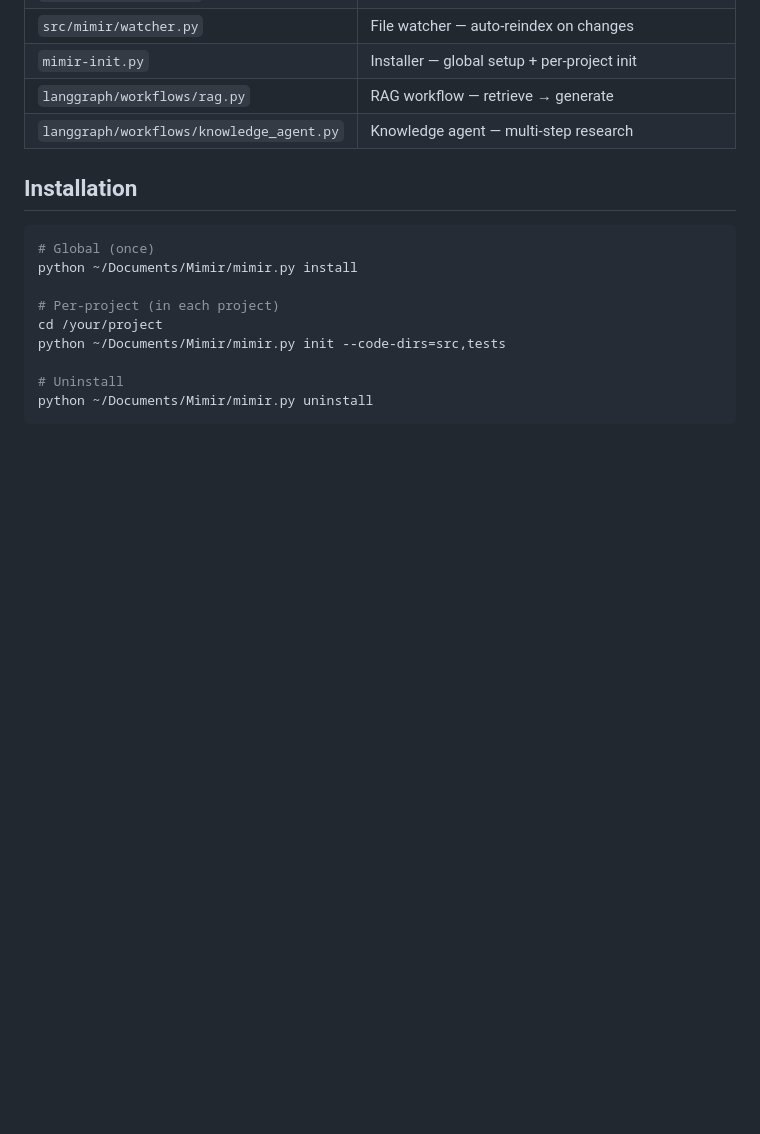
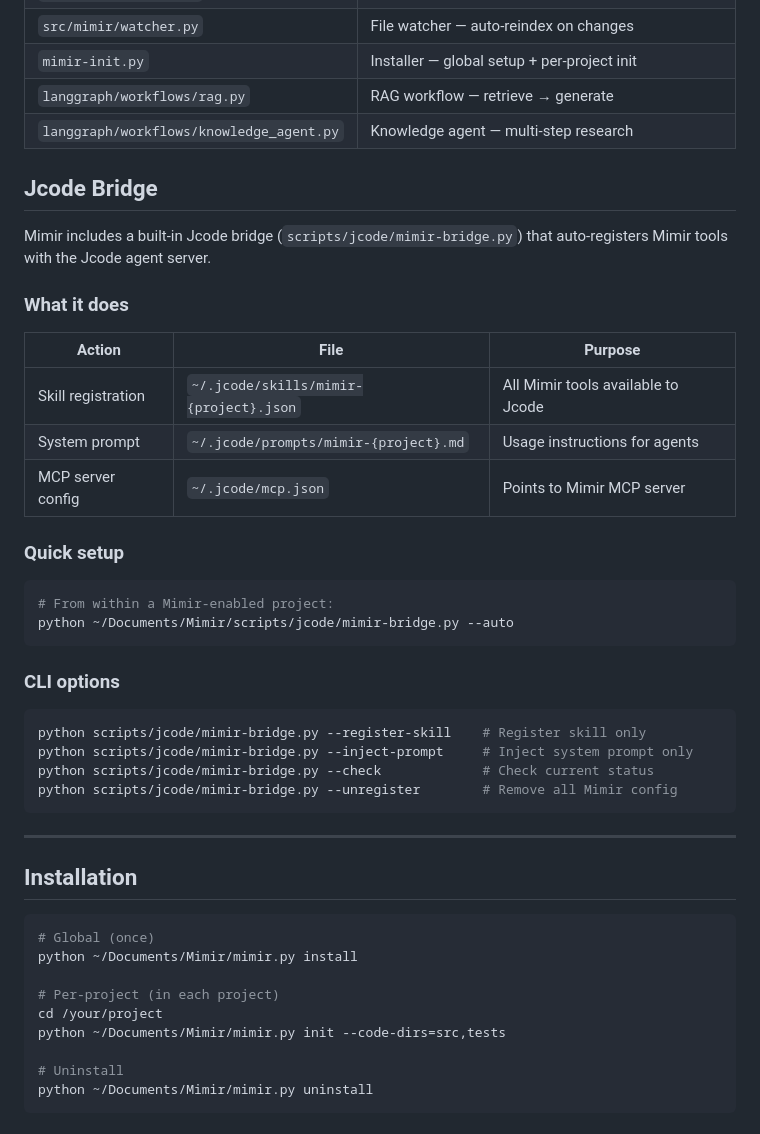
Before and after one commit to ewheels44/Mimir, a Markdown page: AGENTS.md, the part around the change. GitHub-like rendering; blank space fills up the shorter version.

Commit message:
docs: add jcode integration docs to README and AGENTS.md
- Add Jcode integration section to README with quick setup, manual config,
  tool usage examples, and status checking commands
- Add Jcode Bridge section to AGENTS.md documenting the bridge script,
  file mappings, and CLI options
- Update README config example to use new {command, args, env} schema
- Add Jcode to the 'Works with' header

````diff
--- a/AGENTS.md
+++ b/AGENTS.md
@@ -88,6 +88,36 @@ All fields optional. Defaults work for most projects.
 | `langgraph/workflows/rag.py` | RAG workflow — retrieve → generate |
 | `langgraph/workflows/knowledge_agent.py` | Knowledge agent — multi-step research |
 
+## Jcode Bridge
+
+Mimir includes a built-in Jcode bridge (`scripts/jcode/mimir-bridge.py`) that auto-registers Mimir tools with the Jcode agent server.
+
+### What it does
+
+| Action | File | Purpose |
+|--------|------|---------|
+| Skill registration | `~/.jcode/skills/mimir-{project}.json` | All Mimir tools available to Jcode |
+| System prompt | `~/.jcode/prompts/mimir-{project}.md` | Usage instructions for agents |
+| MCP server config | `~/.jcode/mcp.json` | Points to Mimir MCP server |
+
+### Quick setup
+
+```bash
+# From within a Mimir-enabled project:
+python ~/Documents/Mimir/scripts/jcode/mimir-bridge.py --auto
+```
+
+### CLI options
+
+```bash
+python scripts/jcode/mimir-bridge.py --register-skill    # Register skill only
+python scripts/jcode/mimir-bridge.py --inject-prompt     # Inject system prompt only
+python scripts/jcode/mimir-bridge.py --check             # Check current status
+python scripts/jcode/mimir-bridge.py --unregister        # Remove all Mimir config
+```
+
+---
+
 ## Installation
 
 ```bash
````
Also changed, not shown: 1 other file.
